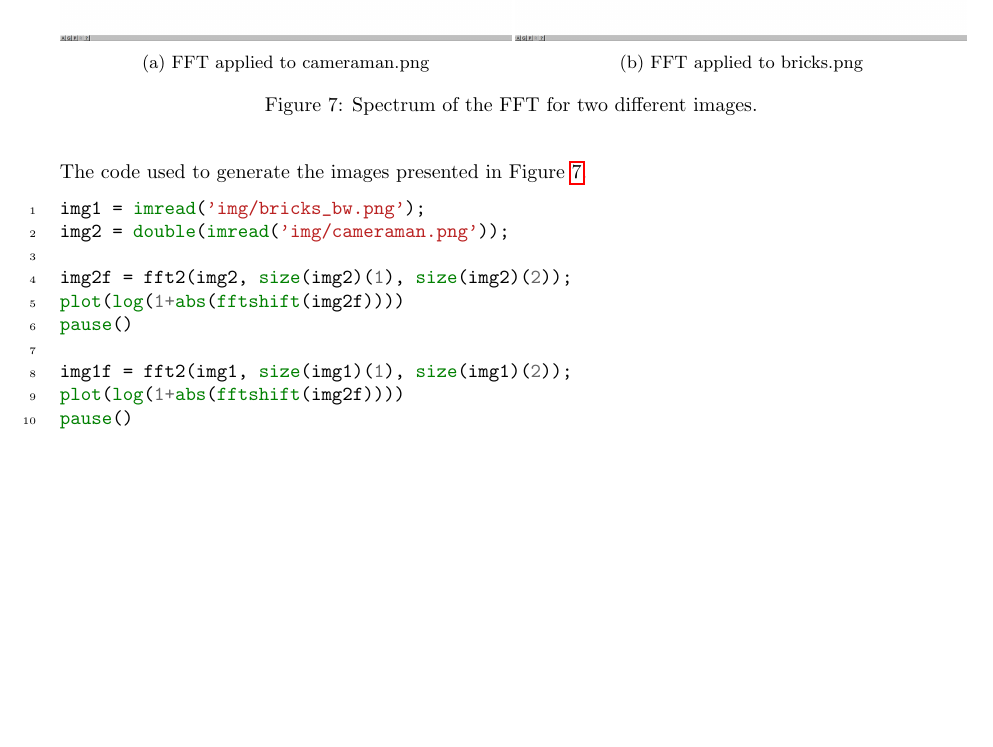
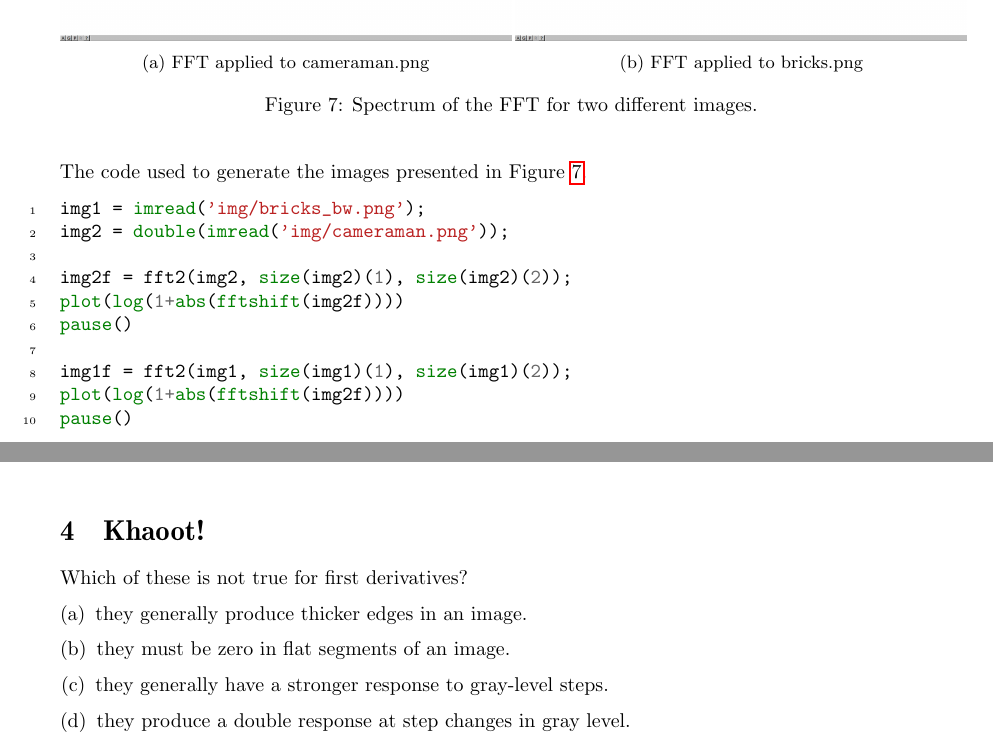
Before and after one commit to otron/TDT4195-h2014, a LaTeX document (image-lab/02/report/head/head.tex, which reads image-lab/02/report/body/kahoot.tex): part of page 10 of 10 before the commit and two parts of pages 10 and 11 of 11 after it, the two joined at a grey line, cut so that both start at the same text, the shorter picture padded with empty space. Compiled offline with pdfLaTeX.

Commit message:
ilab-02 made a kahoot question

```diff
--- /dev/null
+++ b/image-lab/02/report/body/kahoot.tex
@@ -0,0 +1,8 @@
+\section{Khaoot!}
+Which of these is not true for first derivatives?
+\begin{enumerate}[(a)]
+    \item they generally produce thicker edges in an image.
+    \item they must be zero in flat segments of an image.
+    \item they generally have a stronger response to gray-level steps.
+    \item they produce a double response at step changes in gray level.
+\end{enumerate}
```
Also changed, not shown: image-lab/02/report/body/body.tex (+2 -0 lines).
